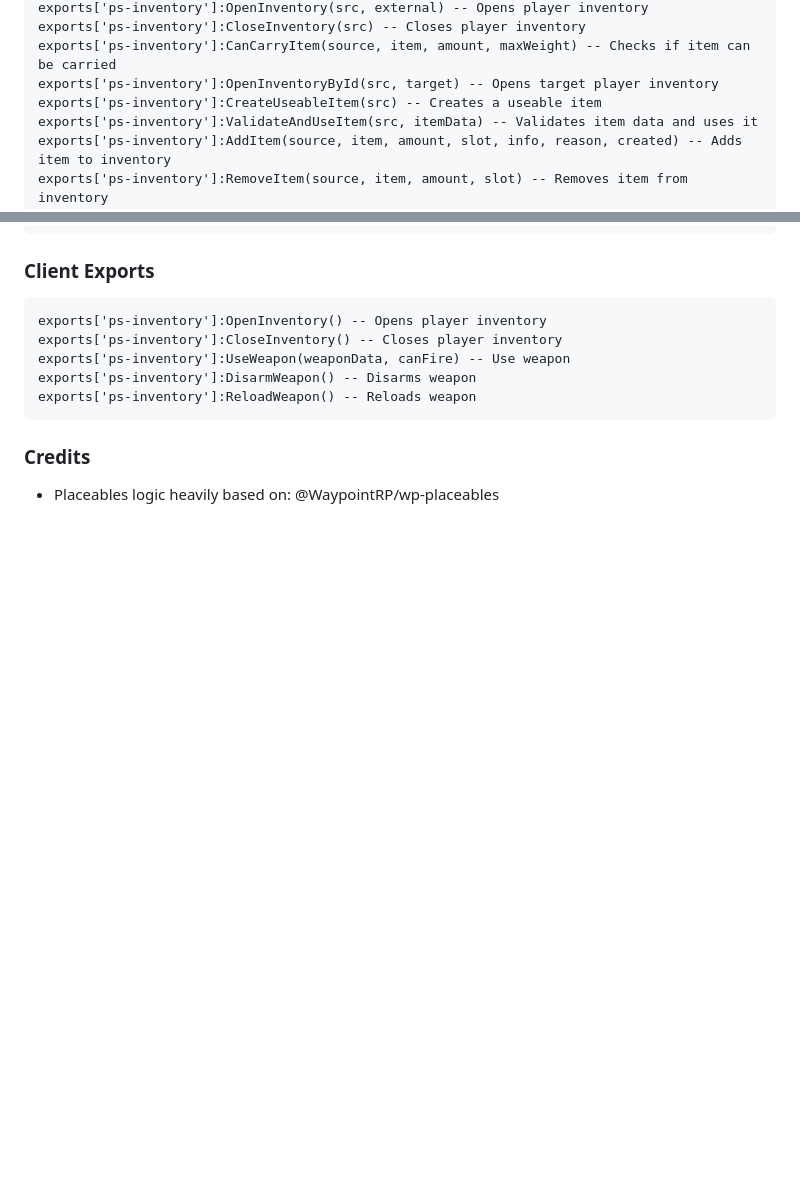
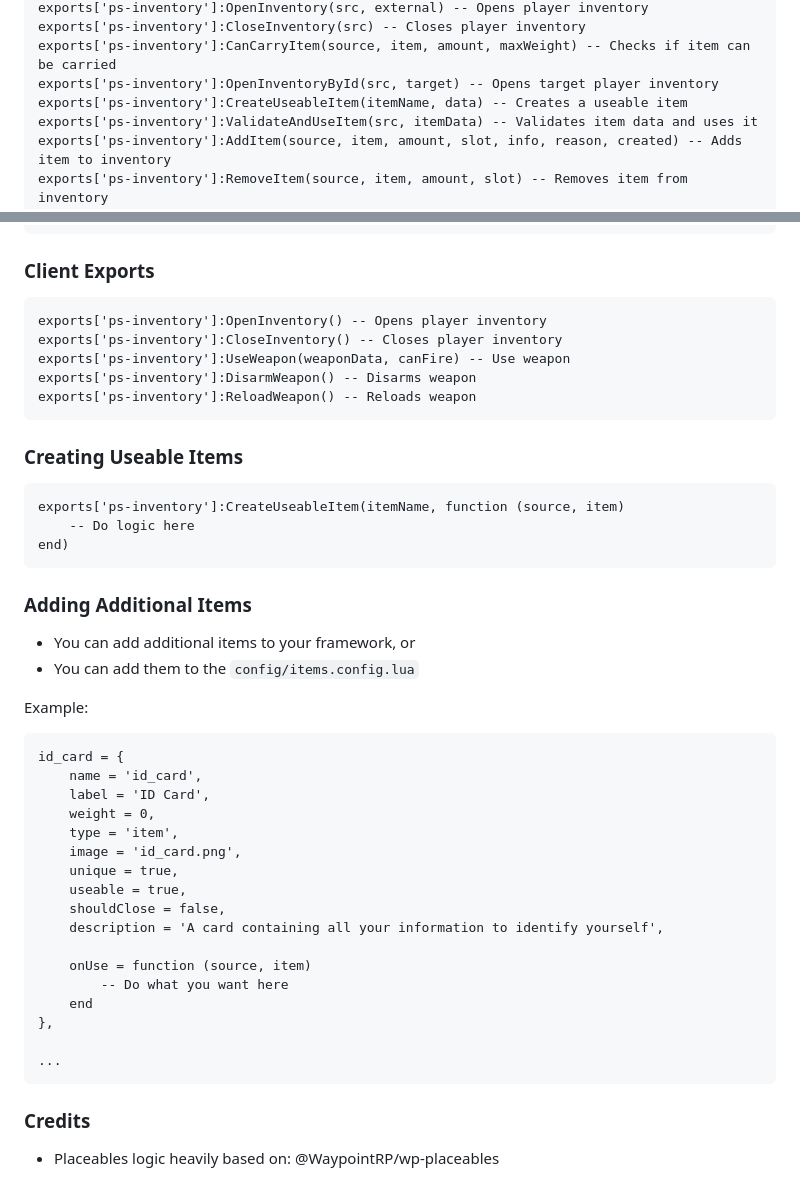
Before and after one commit to Project-Sloth/ps-inventory-v2, a Markdown page: README.md, 2 parts joined by grey strips. GitHub-like rendering; blank space fills up the shorter version.

````diff
--- a/README.md
+++ b/README.md
@@ -104,7 +104,7 @@ exports['ps-inventory']:OpenInventory(src, external) -- Opens player inventory
 exports['ps-inventory']:CloseInventory(src) -- Closes player inventory
 exports['ps-inventory']:CanCarryItem(source, item, amount, maxWeight) -- Checks if item can be carried
 exports['ps-inventory']:OpenInventoryById(src, target) -- Opens target player inventory
-exports['ps-inventory']:CreateUseableItem(src) -- Creates a useable item
+exports['ps-inventory']:CreateUseableItem(itemName, data) -- Creates a useable item
 exports['ps-inventory']:ValidateAndUseItem(src, itemData) -- Validates item data and uses it
 exports['ps-inventory']:AddItem(source, item, amount, slot, info, reason, created) -- Adds item to inventory
 exports['ps-inventory']:RemoveItem(source, item, amount, slot) -- Removes item from inventory
@@ -128,6 +128,40 @@ exports['ps-inventory']:DisarmWeapon() -- Disarms weapon
 exports['ps-inventory']:ReloadWeapon() -- Reloads weapon
 ```
 
+### Creating Useable Items
+```
+exports['ps-inventory']:CreateUseableItem(itemName, function (source, item)
+    -- Do logic here
+end)
+```
+
+### Adding Additional Items
+
+- You can add additional items to your framework, or
+- You can add them to the `config/items.config.lua`
+
+Example:
+
+```
+id_card = {
+    name = 'id_card',
+    label = 'ID Card',
+    weight = 0,
+    type = 'item',
+    image = 'id_card.png',
+    unique = true,
+    useable = true,
+    shouldClose = false,
+    description = 'A card containing all your information to identify yourself',
+
+    onUse = function (source, item)
+        -- Do what you want here
+    end
+},
+
+...
+```
+
 ### Credits
 
 - Placeables logic heavily based on: @WaypointRP/wp-placeables
````
